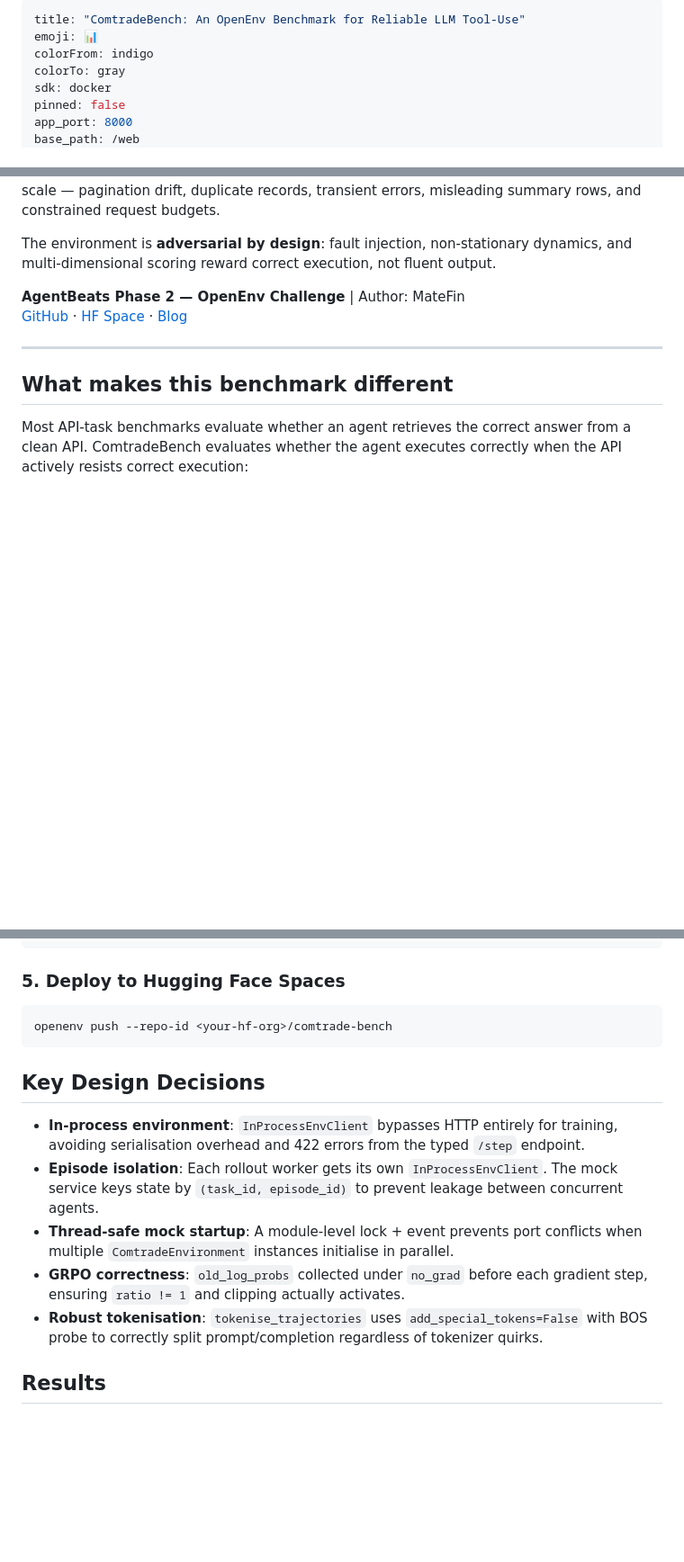
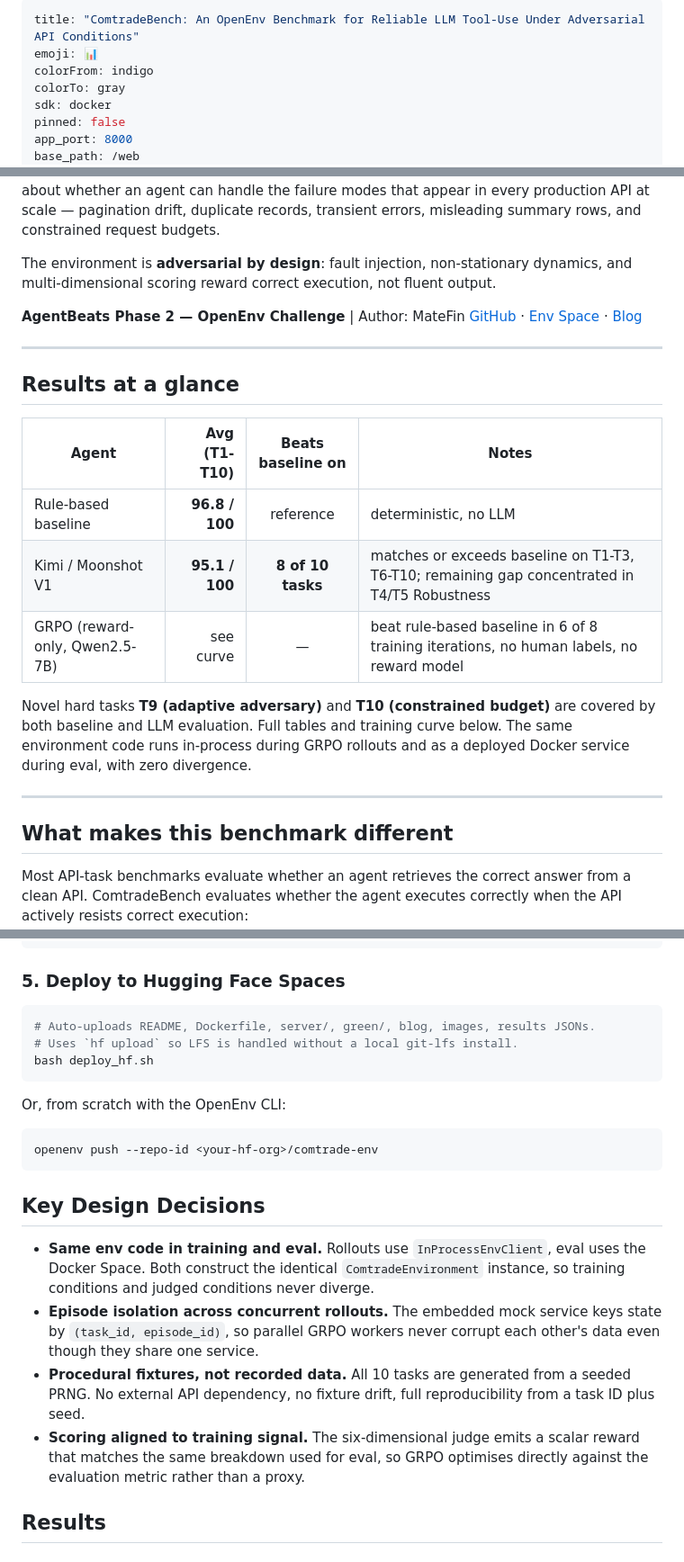
Before and after one commit to yonghongzhang-io/comtrade-openenv, a Markdown page: README.md, 3 parts joined by grey strips. Shown at 90% size. Rendered like a GitHub page; blank space fills up the shorter version.

Commit message:
README: add banner + shield badges + Results at a glance + sharper framing
- Add banner.png hero image and shields.io badge row (GitHub, Env Space,
  Blog, OpenEnv, Tasks, GRPO) so the README renders like a submission
  landing, not a prose doc
- Add "Results at a glance" panel right under the intro so readers see
  rule-based 96.8, Kimi 95.1 (beats baseline on 8 of 10), GRPO 6 of 8
  iterations above baseline before they hit the detail tables
- Fix stale Blog link (was pointing at non-existent /yonghongzhang/
  ComtradeBench-Blog, now points at the actual blog Space)
- Fix frontmatter title to match the H1 subtitle ("Under Adversarial
  API Conditions")
- Rewrite Key Design Decisions: replace internal plumbing notes
  (422 errors, tokenizer quirks) with architectural signals (same env
  in training and eval, episode isolation, procedural fixtures,
  reward-aligned scoring)
- Replace the fake `openenv push` deploy example with the actual
  `bash deploy_hf.sh` workflow, keep openenv push as an alternative
- Add caption under benchmark_results.png

Co-Authored-By: Claude Opus 4.6 (1M context) <noreply@anthropic.com>

````diff
--- a/README.md
+++ b/README.md
@@ -1,5 +1,5 @@
 ---
-title: "ComtradeBench: An OpenEnv Benchmark for Reliable LLM Tool-Use"
+title: "ComtradeBench: An OpenEnv Benchmark for Reliable LLM Tool-Use Under Adversarial API Conditions"
 emoji: 📊
 colorFrom: indigo
 colorTo: gray
@@ -31,8 +49,22 @@ multi-dimensional scoring reward correct execution, not fluent output.
 
 **AgentBeats Phase 2 — OpenEnv Challenge** | Author: MateFin
 [GitHub](https://github.com/yonghongzhang-io/comtrade-openenv) ·
-[HF Space](https://huggingface.co/spaces/yonghongzhang/comtrade-env) ·
-[Blog](https://huggingface.co/yonghongzhang/ComtradeBench-Blog)
+[Env Space](https://huggingface.co/spaces/yonghongzhang/comtrade-env) ·
+[Blog](https://huggingface.co/spaces/yonghongzhang/comtrade-bench-blog)
+
+---
+
+## Results at a glance
+
+| Agent | Avg (T1-T10) | Beats baseline on | Notes |
+|---|---:|:---:|---|
+| Rule-based baseline | **96.8 / 100** | reference | deterministic, no LLM |
+| Kimi / Moonshot V1 | **95.1 / 100** | **8 of 10 tasks** | matches or exceeds baseline on T1-T3, T6-T10; remaining gap concentrated in T4/T5 Robustness |
+| GRPO (reward-only, Qwen2.5-7B) | see curve | — | beat rule-based baseline in 6 of 8 training iterations, no human labels, no reward model |
+
+Novel hard tasks **T9 (adaptive adversary)** and **T10 (constrained budget)** are covered by both
+baseline and LLM evaluation. Full tables and training curve below. The same environment code runs
+in-process during GRPO rollouts and as a deployed Docker service during eval, with zero divergence.
 
 ---
 
@@ -191,16 +223,23 @@ docker run -p 8000:8000 comtrade-env:latest
 ### 5. Deploy to Hugging Face Spaces
 
 ```bash
-openenv push --repo-id <your-hf-org>/comtrade-bench
+# Auto-uploads README, Dockerfile, server/, green/, blog, images, results JSONs.
+# Uses `hf upload` so LFS is handled without a local git-lfs install.
+bash deploy_hf.sh
+```
+
+Or, from scratch with the OpenEnv CLI:
+
+```bash
+openenv push --repo-id <your-hf-org>/comtrade-env
 ```
 
 ## Key Design Decisions
 
-- **In-process environment**: `InProcessEnvClient` bypasses HTTP entirely for training, avoiding serialisation overhead and 422 errors from the typed `/step` endpoint.
-- **Episode isolation**: Each rollout worker gets its own `InProcessEnvClient`. The mock service keys state by `(task_id, episode_id)` to prevent leakage between concurrent agents.
-- **Thread-safe mock startup**: A module-level lock + event prevents port conflicts when multiple `ComtradeEnvironment` instances initialise in parallel.
-- **GRPO correctness**: `old_log_probs` collected under `no_grad` before each gradient step, ensuring `ratio != 1` and clipping actually activates.
-- **Robust tokenisation**: `tokenise_trajectories` uses `add_special_tokens=False` with BOS probe to correctly split prompt/completion regardless of tokenizer quirks.
+- **Same env code in training and eval.** Rollouts use `InProcessEnvClient`, eval uses the Docker Space. Both construct the identical `ComtradeEnvironment` instance, so training conditions and judged conditions never diverge.
+- **Episode isolation across concurrent rollouts.** The embedded mock service keys state by `(task_id, episode_id)`, so parallel GRPO workers never corrupt each other's data even though they share one service.
+- **Procedural fixtures, not recorded data.** All 10 tasks are generated from a seeded PRNG. No external API dependency, no fixture drift, full reproducibility from a task ID plus seed.
+- **Scoring aligned to training signal.** The six-dimensional judge emits a scalar reward that matches the same breakdown used for eval, so GRPO optimises directly against the evaluation metric rather than a proxy.
 
 ## Results
 
````
Also changed, not shown: other parts of README.md (+19 -0 lines).
